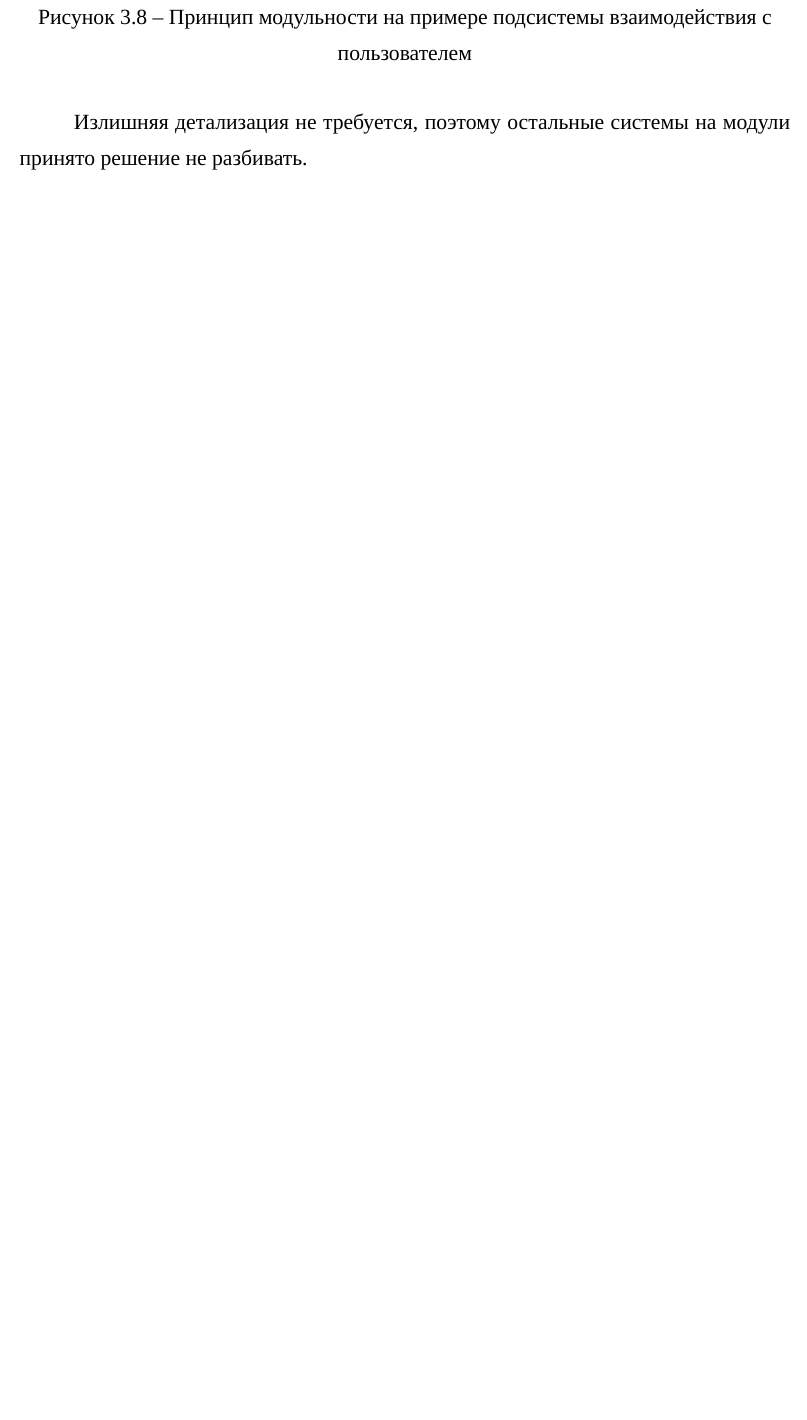
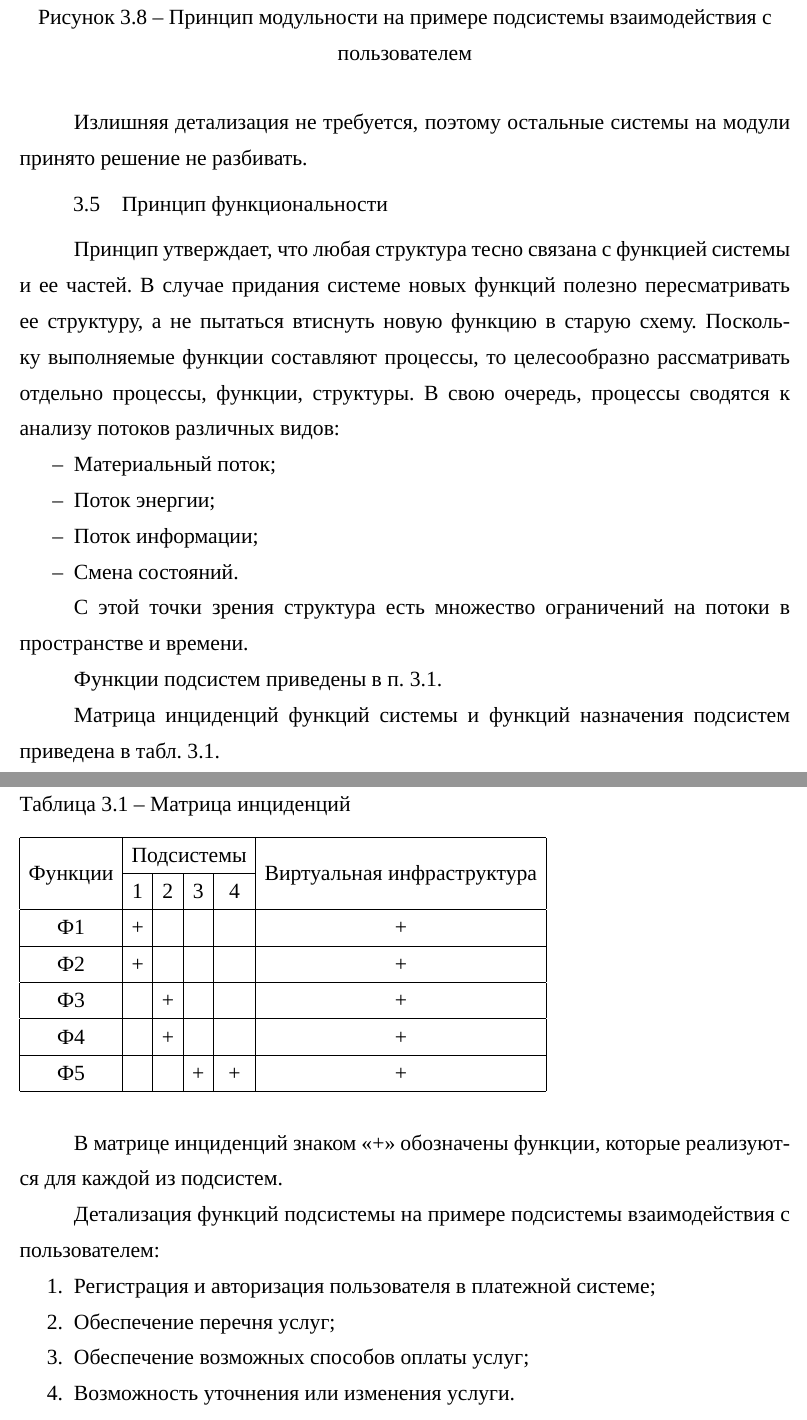
Before and after one commit to Amet13/bachelor-diploma, a LaTeX document (main.tex, which reads inc/3-analyze.tex, inc/preamble.tex): part of page 25 of 28 before the commit and two parts of pages 25 and 26 of 29 after it, the two joined at a grey line, cut so that both start at the same text, the shorter picture padded with empty space. Compiled offline with XeLaTeX; a missing font is replaced by an installed copy or a similar font.

Commit message:
Добавлен принцип функциональности

```diff
--- a/inc/3-analyze.tex
+++ b/inc/3-analyze.tex
@@ -109,5 +109,48 @@
 
 Излишняя детализация не требуется, поэтому остальные системы на модули принято решение не разбивать.
 
+\subsection{Принцип функциональности}
+
+Принцип утверждает, что любая структура тесно связана с функцией системы и ее частей.
+В случае придания системе новых функций полезно пересматривать ее структуру, а не пытаться втиснуть новую функцию в старую схему.
+Поскольку выполняемые функции составляют процессы, то целесообразно рассматривать отдельно процессы, функции, структуры.
+В свою очередь, процессы сводятся к анализу потоков различных видов:
+\begin{itemize}
+  \item Материальный поток;
+  \item Поток энергии;
+  \item Поток информации;
+  \item Смена состояний.
+\end{itemize}
+
+С этой точки зрения структура есть множество ограничений на потоки в пространстве и времени.
+
+Функции подсистем приведены в п. \ref{goal}.
+
+Матрица инциденций функций системы и функций назначения подсистем приведена в табл. \ref{inc-matrix}.
+\begin{table}[H]
+  \caption{Матрица инциденций}\label{inc-matrix}
+  \begin{tabular}{|c|c|c|c|c|c|}
+  \hline \multirow{2}{*}{Функции} & \multicolumn{4}{|c|}{Подсистемы} & \multirow{2}{*}{Виртуальная инфраструктура} \\
+  \cline{2-5} & 1 & 2 & 3 & 4 & \\
+  \hline Ф1 & + & & & & + \\
+  \hline Ф2 & + & & & & + \\
+  \hline Ф3 & & + & & & + \\
+  \hline Ф4 & & + & & & + \\
+  \hline Ф5 & & & + & + & + \\
+  \hline
+  \end{tabular}
+\end{table}
+
+В матрице инциденций знаком <<+>> обозначены функции, которые реализуются для каждой из подсистем.
+
+Детализация функций подсистемы на примере подсистемы взаимодействия с пользователем:
+\begin{enumerate}
+  \item Регистрация и авторизация пользователя в платежной системе;
+  \item Обеспечение перечня услуг;
+  \item Обеспечение возможных способов оплаты услуг;
+  \item Возможность уточнения или изменения услуги.
+\end{enumerate}
+
+Входными данными для подсистемы является информация о пользователе, а выходными --- подтвержденный заказ услуг.
 
 \clearpage
--- a/inc/preamble.tex
+++ b/inc/preamble.tex
@@ -23,6 +23,7 @@
 \usepackage{enumerate} % Тонкая настройка списков
 \usepackage{indentfirst} % Красная строка после заголовка
 \usepackage{float} % Расширенное управление плавающими объектами
+\usepackage{multirow} % Сложные таблицы
 
 % Пути к каталогам с изображениями
 \usepackage{graphicx} % Вставка картинок и дополнений
@@ -111,7 +112,8 @@
 % Формат подрисуночных надписей
 \RequirePackage{caption}
 \DeclareCaptionLabelSeparator{defffis}{ -- }
-\captionsetup{justification=centering, labelsep=defffis, format=plain}
+\captionsetup[figure]{justification=centering, labelsep=defffis, format=plain} % Подпись рисунка по центру
+\captionsetup[table]{justification=raggedright, labelsep=defffis, format=plain, singlelinecheck=false} % Подпись таблицы слева
 \addto\captionsrussian{\renewcommand{\figurename}{Рисунок}}
 
 % Пользовательские функции
```
Also changed, not shown: inc/0-bibliography.tex (+1 -1 lines), inc/test.tex (+1 -1 lines), main.pdf, inc/3-analyze.tex (4 more changed lines).
